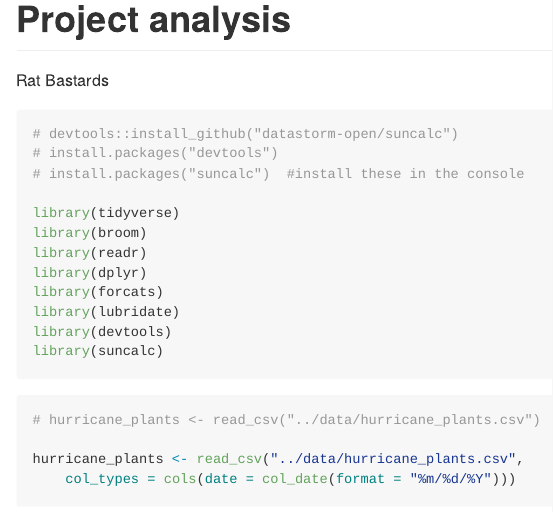
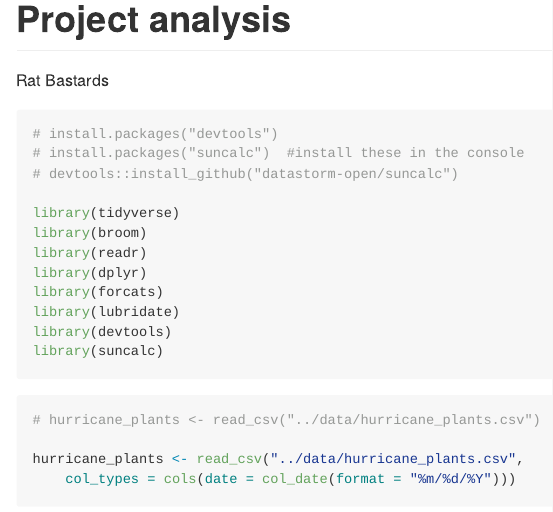
Before and after one commit to ES-1085/project-rat-bastards, an R Markdown document (analysis/analysis.Rmd): the page in a window 1100 px wide, from its top. Rendered offline with R 4.5, knitr and Pandoc, with nearby package versions; some code elsewhere in the file could not run offline; long lines of code are wrapped.

````diff
--- a/analysis/analysis.Rmd
+++ b/analysis/analysis.Rmd
@@ -5,9 +5,9 @@
 ---
 
 ```{r load-packages, message = FALSE}
-# devtools::install_github("datastorm-open/suncalc")
 # install.packages("devtools")
 # install.packages("suncalc")  #install these in the console
+# devtools::install_github("datastorm-open/suncalc")
 
 library(tidyverse)
 library(broom)
````
